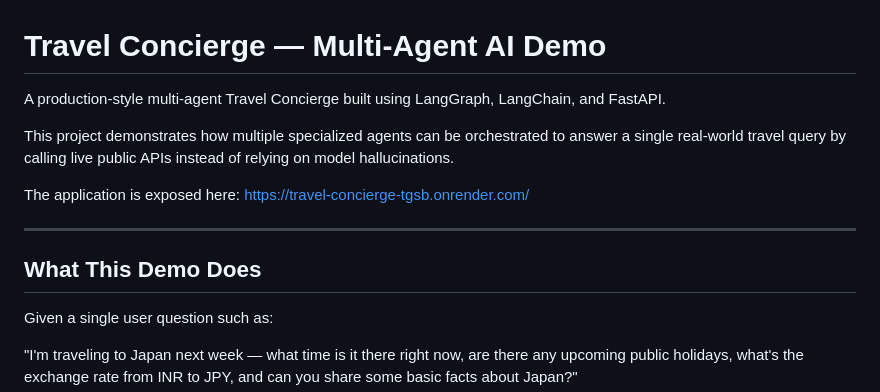
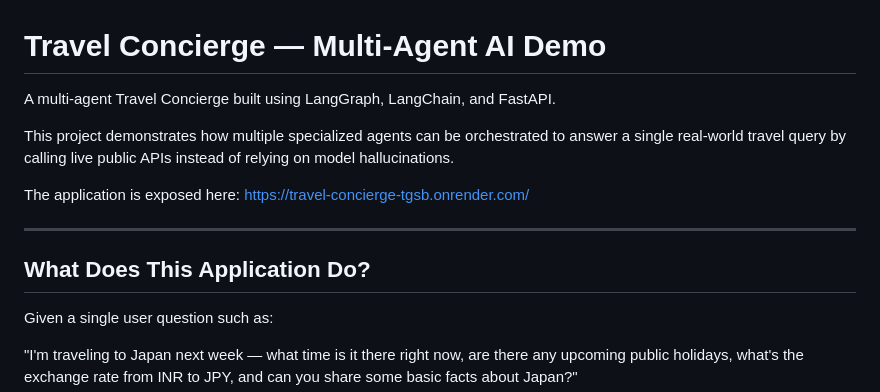
Before and after one commit to stutiuneyal/Travel-Concierge, a Markdown page: README.md, the part around the change. Drawn GitHub-style.

```diff
--- a/README.md
+++ b/README.md
@@ -1,6 +1,6 @@
 # Travel Concierge — Multi-Agent AI Demo
 
-A production-style multi-agent Travel Concierge built using LangGraph, LangChain, and FastAPI.
+A multi-agent Travel Concierge built using LangGraph, LangChain, and FastAPI.
 
 This project demonstrates how multiple specialized agents can be orchestrated to answer a single real-world travel query by calling live public APIs instead of relying on model hallucinations.
 
@@ -8,7 +8,7 @@ The application is exposed here: https://travel-concierge-tgsb.onrender.com/
 
 ---
 
-## What This Demo Does
+## What Does This Application Do?
 
 Given a single user question such as:
 
```
